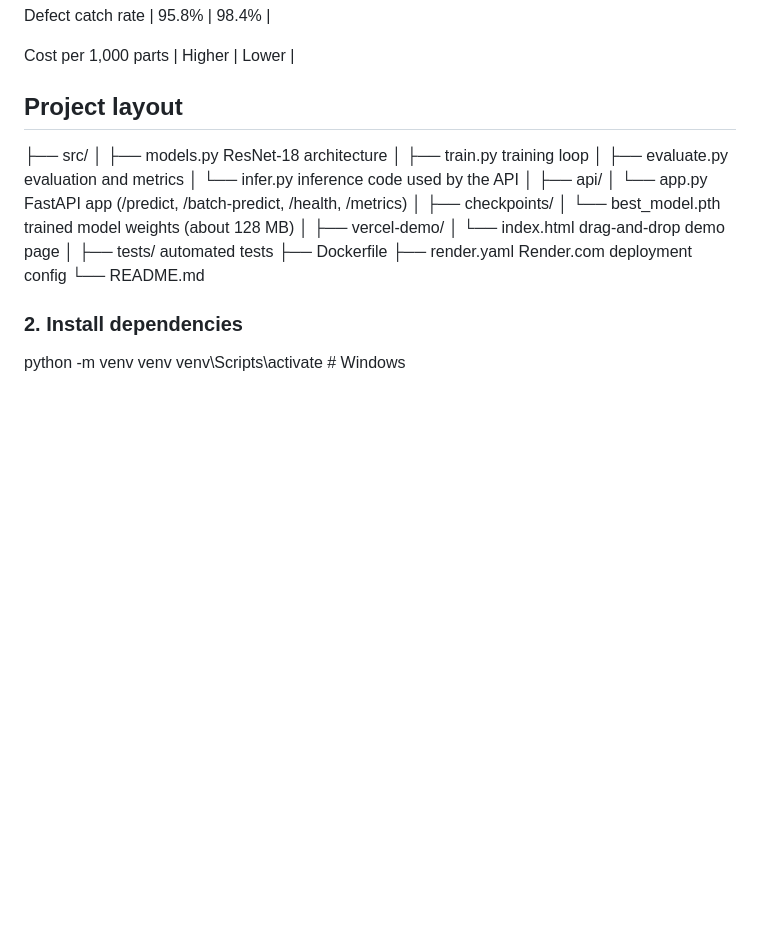
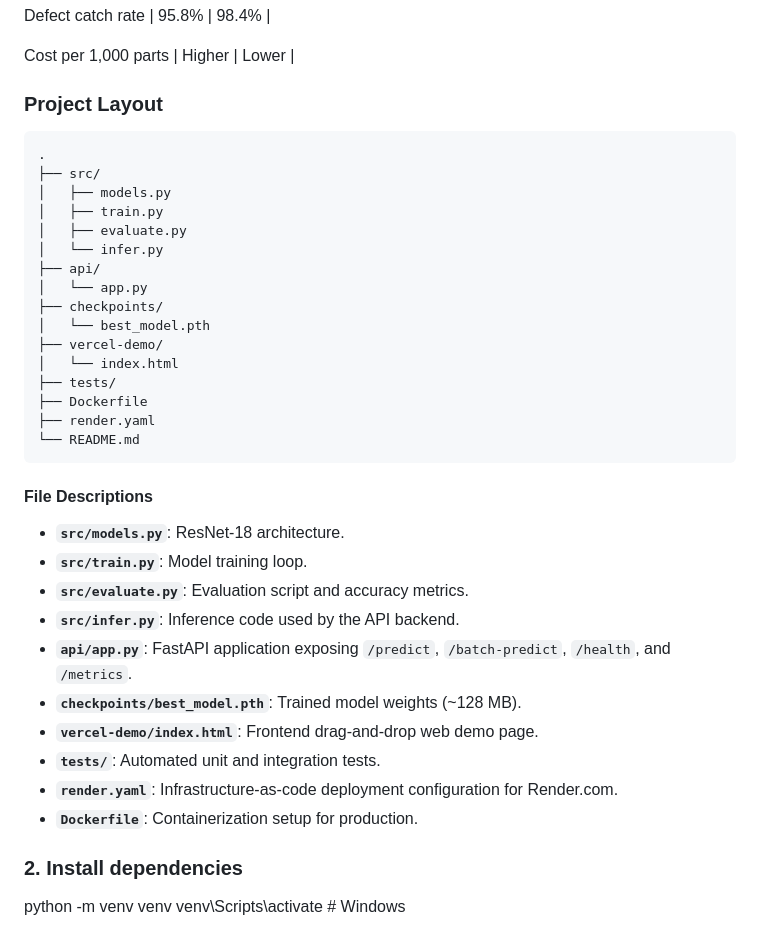
Before and after one commit to AwaisLiaqat-R/visual-defect-detection, a Markdown page: README.md, the part around the change. Rendered like a GitHub page; blank space fills up the shorter version.

Commit message:
Revise project layout and add file descriptions
Updated project layout section with file descriptions and formatting.

````diff
--- a/README.md
+++ b/README.md
@@ -54,29 +54,38 @@ Defect catch rate | 95.8% | 98.4% |
 
 Cost per 1,000 parts | Higher | Lower |
 
-## Project layout
+### Project Layout
 
+```text
+.
+├── src/
+│   ├── models.py
+│   ├── train.py
+│   ├── evaluate.py
+│   └── infer.py
+├── api/
+│   └── app.py
+├── checkpoints/
+│   └── best_model.pth
+├── vercel-demo/
+│   └── index.html
+├── tests/
+├── Dockerfile
+├── render.yaml
+└── README.md
+```
 
-
-├── src/
-│   ├── models.py        ResNet-18 architecture
-│   ├── train.py         training loop
-│   ├── evaluate.py      evaluation and metrics
-│   └── infer.py         inference code used by the API
-│
-├── api/
-│   └── app.py           FastAPI app (/predict, /batch-predict, /health, /metrics)
-│
-├── checkpoints/
-│   └── best_model.pth   trained model weights (about 128 MB)
-│
-├── vercel-demo/
-│   └── index.html       drag-and-drop demo page
-│
-├── tests/               automated tests
-├── Dockerfile
-├── render.yaml          Render.com deployment config
-└── README.md
+#### File Descriptions
+* **`src/models.py`**: ResNet-18 architecture.
+* **`src/train.py`**: Model training loop.
+* **`src/evaluate.py`**: Evaluation script and accuracy metrics.
+* **`src/infer.py`**: Inference code used by the API backend.
+* **`api/app.py`**: FastAPI application exposing `/predict`, `/batch-predict`, `/health`, and `/metrics`.
+* **`checkpoints/best_model.pth`**: Trained model weights (~128 MB).
+* **`vercel-demo/index.html`**: Frontend drag-and-drop web demo page.
+* **`tests/`**: Automated unit and integration tests.
+* **`render.yaml`**: Infrastructure-as-code deployment configuration for Render.com.
+* **`Dockerfile`**: Containerization setup for production.
 
 
 ### 2. Install dependencies
````
